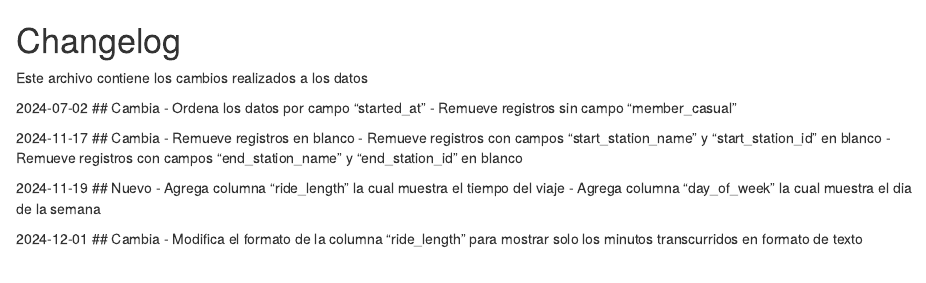
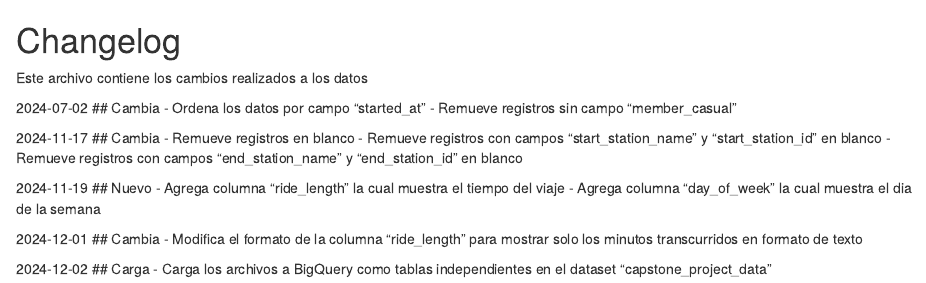
Before and after one commit to Schiavi13/Proyecto-Final-Google-Cyclistic, an R Markdown document (Documentacion/changelog.rmd): the page in a window 1100 px wide, from its top. Rendered offline with R 4.5, knitr and Pandoc, with nearby package versions.

Commit message:
Actualiza changelog sobre carga de archivos a BigQuery

```diff
--- a/Documentacion/changelog.rmd
+++ b/Documentacion/changelog.rmd
@@ -21,3 +21,8 @@ Este archivo contiene los cambios realizados a los datos
 ## Cambia
     - Modifica el formato de la columna "ride_length" para mostrar solo
       los minutos transcurridos en formato de texto
+
+2024-12-02
+## Carga
+    - Carga los archivos a BigQuery como tablas independientes en el dataset
+      "capstone_project_data"
```
